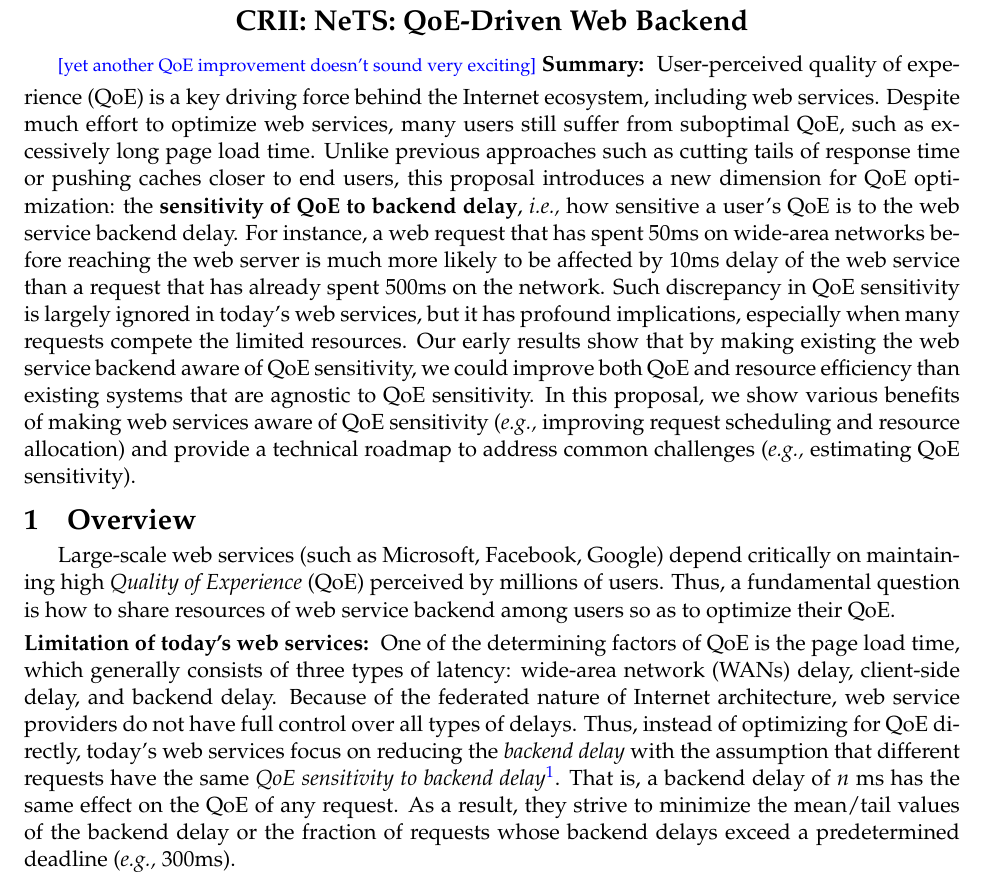
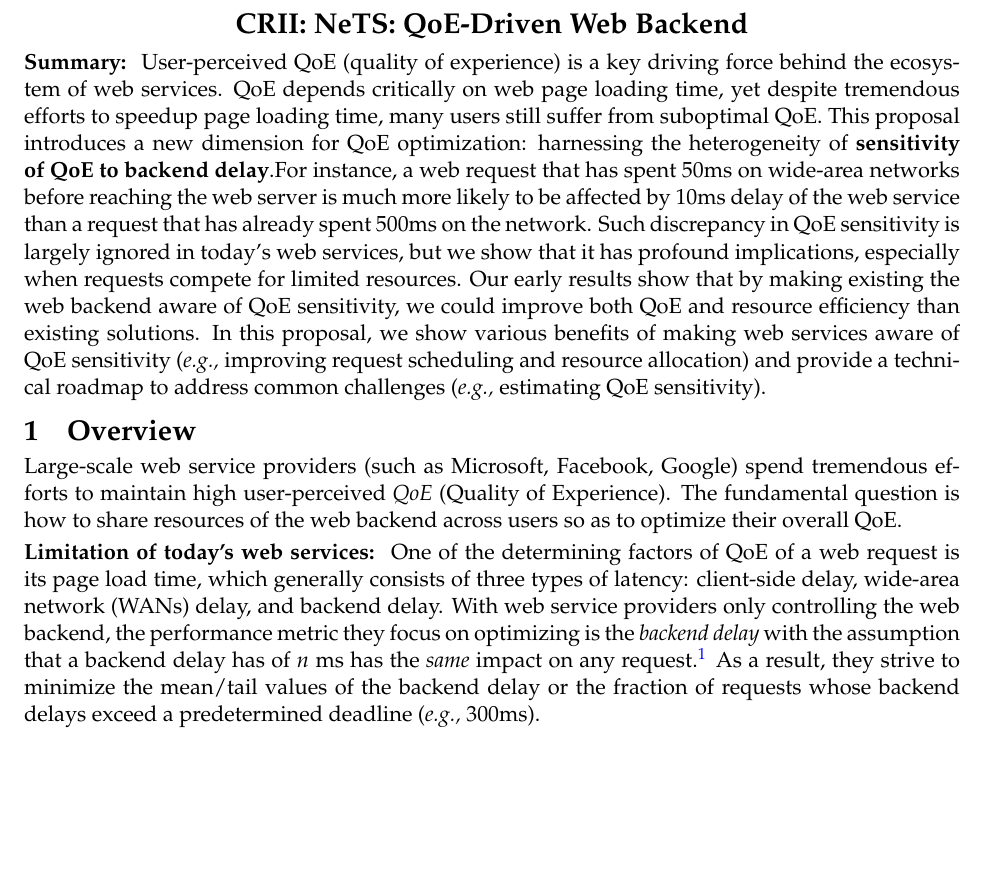
Before and after one commit to junchenj/crii-qoe-draft, a LaTeX document (main.tex, which reads intro.tex): part of page 1 of 10, cut so that both start at the same text, the shorter picture padded with empty space. Compiled offline with pdfLaTeX.

Commit message:
Updates from ShareLaTeX

```diff
--- a/intro.tex
+++ b/intro.tex
@@ -1,12 +1,16 @@
+%!TEX root = main.tex
 \vskip -.75em
-\jc{yet another QoE improvement doesn't sound very exciting}
+% \jc{yet another QoE improvement doesn't sound very exciting}
 \mypara{Summary}
-User-perceived quality of experience (QoE) is a key driving force behind the Internet ecosystem, including web services.
-Despite much effort to optimize web services, many users still suffer from suboptimal QoE, such as excessively long page load time.
-Unlike previous approaches such as cutting tails of response time or pushing caches closer to end users, this proposal introduces a new dimension for QoE optimization: the {\bf sensitivity of QoE to backend delay}, \ie how sensitive a user's QoE is to the web service backend delay.
+User-perceived QoE (quality of experience) is a key driving force behind the ecosystem of web services.
+QoE depends critically on web page loading time, yet despite tremendous efforts to speedup page loading time,
+%(\eg cutting tail latency via redundancy or pushing caches closer to end users),
+many users still suffer from suboptimal QoE.
+%Unlike previous approaches such as cutting tails of response time or pushing caches closer to end users,
+This proposal introduces a new dimension for QoE optimization: harnessing the heterogeneity of {\bf sensitivity of QoE to backend delay}.%, \ie how sensitive a user's QoE is to the web backend delay.
 For instance, a web request that has spent 50ms on wide-area networks before reaching the web server is much more likely to be affected by 10ms delay of the web service than a request that has already spent 500ms on the network.
-Such discrepancy in QoE sensitivity is largely ignored in today's web services, but it has profound implications, especially when many requests compete the limited resources.
-Our early results show that by making existing the web service backend aware of QoE sensitivity, we could improve both QoE and resource efficiency than existing systems that are agnostic to QoE sensitivity.
+Such discrepancy in QoE sensitivity is largely ignored in today's web services, but we show that it has profound implications, especially when requests compete for limited resources.
+Our early results show that by making existing the web backend aware of QoE sensitivity, we could improve both QoE and resource efficiency than existing solutions.
 In this proposal, we show various benefits of making web services aware of QoE sensitivity (\eg improving request scheduling and resource allocation) and provide a technical roadmap to address common challenges  (\eg estimating QoE sensitivity).
 % (1) We quantify its potential benefits in QoE and resource savings.
 % (2) We propose novel algorithms for QoE-aware scheduling and resource allocation of web services.
@@ -24,18 +28,21 @@ In this proposal, we show various benefits of making web services aware of QoE s
 \section{Overview}
 
 % - QoE is important and our goal is to improve QoE for Web Services.
-Large-scale web services (such as Microsoft, Facebook, Google) depend critically on maintaining high {\em Quality of Experience} (QoE) perceived by millions of users.
-Thus, a fundamental question is how to share resources of web service backend among users so as to optimize their QoE.
+\noindent Large-scale web service providers (such as Microsoft, Facebook, Google) spend tremendous efforts to maintain high user-perceived {\em QoE} (Quality of Experience).
+The fundamental question is how to share resources of the web backend across users so as to optimize their overall QoE.
 %Their business models, based on advertisement or subscription, are driven by user engagement, for which QoE is believed to play a vital role (among other factors such as content, user interfaces).
 
 \mypara{Limitation of today's web services}
-One of the determining factors of QoE is the page load time, which generally consists of three types of latency: wide-area network (WANs) delay, client-side delay, and backend delay.
+One of the determining factors of QoE of a web request is its page load time, which generally consists of three types of latency: client-side delay, wide-area network (WANs) delay, and backend delay.
 %- Web services, like applications running in the cloud, have been basing their optimizations on the goal of improving server-side latency (sometimes the fraction of users meeting some fixed deadline)
-Because of the federated nature of Internet architecture, web service providers do not have full control over all types of delays.
+%Because of the federated nature of Internet architecture, web service providers do not have full control over all types of delays.
 %---to them, WANs and clients devices are largely blackboxes operated, not by the web services, but by ISPs, cellular carriers, and device vendors.
 %(while web browsers and apps are developed by the web service providers, the client-side performance is largely decided by how OS share resources among multiple applications).
-Thus, instead of optimizing for QoE directly, today's web services focus on reducing the {\em backend delay} with the assumption that different requests have the same {\em QoE sensitivity to backend delay}\footnote{Modulo the content-specific (\eg web page type) or user-specific (\eg free vs. premium subscription) factors.}.
-That is, a backend delay of $n$~ms has the same effect on the QoE of any request.
+With web service providers only controlling the web backend, the performance metric they focus on optimizing is the
+%Thus, instead of optimizing for QoE directly, today's web services focus on reducing the
+%different requests have the same {\em QoE sensitivity to backend delay}
+{\em backend delay} with the assumption that a backend delay has of $n$~ms has the {\em same} impact on any request.\footnote{Modulo the content-specific (\eg web page type) or user-specific (\eg free vs. premium subscription) factors.}
+% That is, a backend delay of $n$~ms has the same effect on the QoE of any request.
 As a result, they strive to minimize the mean/tail values of the backend delay or the fraction of requests whose backend delays exceed a predetermined deadline (\eg 300ms).
 %- This project takes a step back and asks a different question: does the latency have the same impact on user QoE?
 % In doing so,
```
